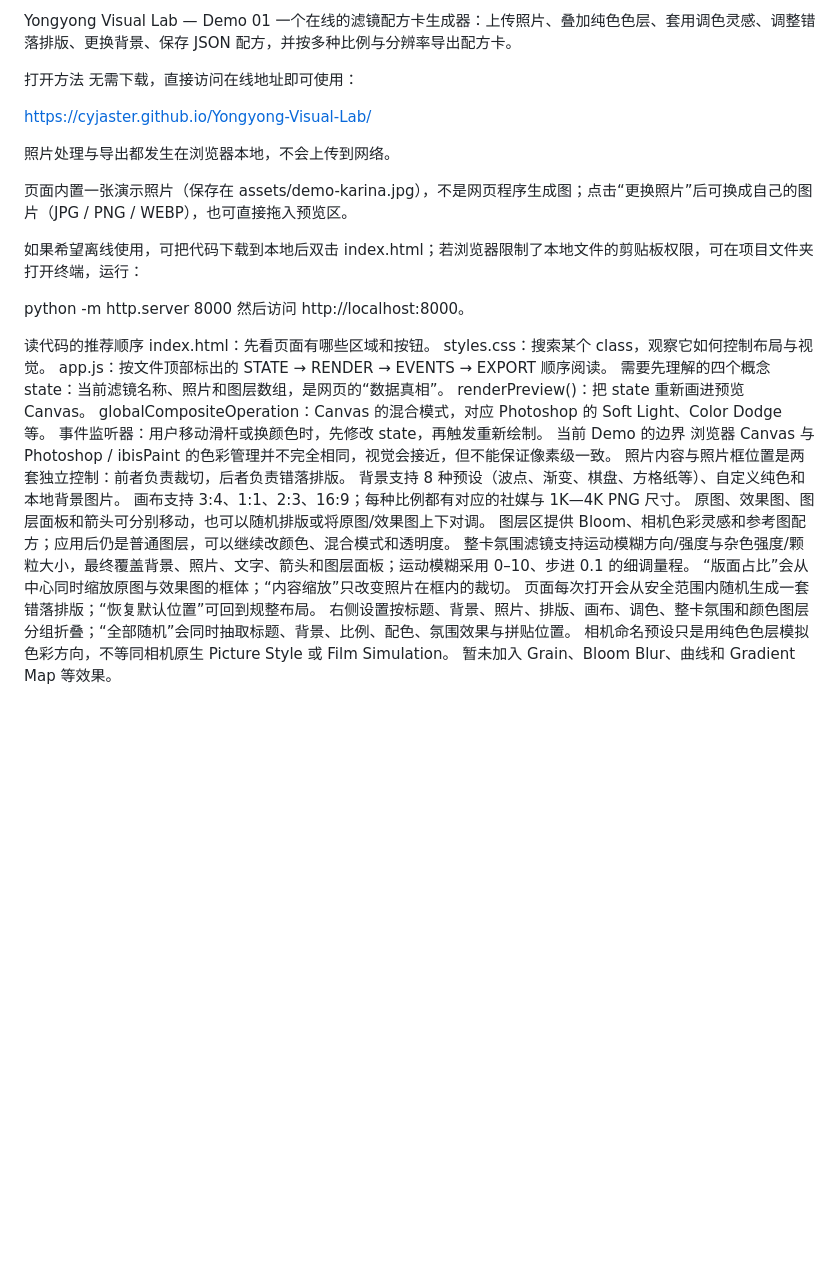
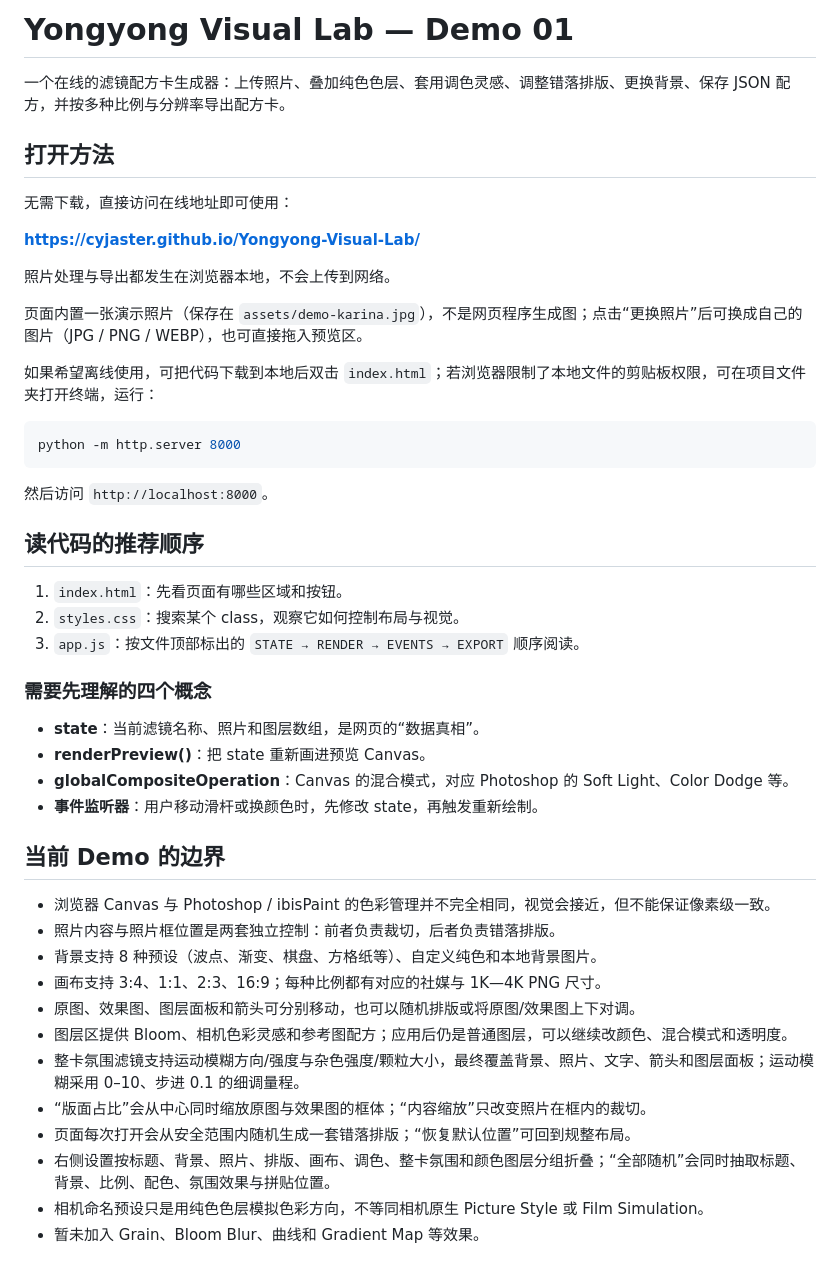
Before and after one commit to cyjaster/Yongyong-Visual-Lab, a Markdown page: README.md, the part around the change. GitHub-like rendering; blank space fills up the shorter version.

````diff
--- a/README.md
+++ b/README.md
@@ -1,39 +1,57 @@
-Yongyong Visual Lab — Demo 01
+# Yongyong Visual Lab — Demo 01
+
 一个在线的滤镜配方卡生成器：上传照片、叠加纯色色层、套用调色灵感、调整错落排版、更换背景、保存 JSON 配方，并按多种比例与分辨率导出配方卡。
 
-打开方法
+
+## 打开方法
+
+
 无需下载，直接访问在线地址即可使用：
 
-https://cyjaster.github.io/Yongyong-Visual-Lab/
+**https://cyjaster.github.io/Yongyong-Visual-Lab/**
 
 照片处理与导出都发生在浏览器本地，不会上传到网络。
 
-页面内置一张演示照片（保存在 assets/demo-karina.jpg），不是网页程序生成图；点击“更换照片”后可换成自己的图片（JPG / PNG / WEBP），也可直接拖入预览区。
+页面内置一张演示照片（保存在 `assets/demo-karina.jpg`），不是网页程序生成图；点击“更换照片”后可换成自己的图片（JPG / PNG / WEBP），也可直接拖入预览区。
 
-如果希望离线使用，可把代码下载到本地后双击 index.html；若浏览器限制了本地文件的剪贴板权限，可在项目文件夹打开终端，运行：
+如果希望离线使用，可把代码下载到本地后双击 `index.html`；若浏览器限制了本地文件的剪贴板权限，可在项目文件夹打开终端，运行：
 
+```powershell
 python -m http.server 8000
-然后访问 http://localhost:8000。
+```
 
-读代码的推荐顺序
-index.html：先看页面有哪些区域和按钮。
-styles.css：搜索某个 class，观察它如何控制布局与视觉。
-app.js：按文件顶部标出的 STATE → RENDER → EVENTS → EXPORT 顺序阅读。
-需要先理解的四个概念
-state：当前滤镜名称、照片和图层数组，是网页的“数据真相”。
-renderPreview()：把 state 重新画进预览 Canvas。
-globalCompositeOperation：Canvas 的混合模式，对应 Photoshop 的 Soft Light、Color Dodge 等。
-事件监听器：用户移动滑杆或换颜色时，先修改 state，再触发重新绘制。
-当前 Demo 的边界
-浏览器 Canvas 与 Photoshop / ibisPaint 的色彩管理并不完全相同，视觉会接近，但不能保证像素级一致。
-照片内容与照片框位置是两套独立控制：前者负责裁切，后者负责错落排版。
-背景支持 8 种预设（波点、渐变、棋盘、方格纸等）、自定义纯色和本地背景图片。
-画布支持 3:4、1:1、2:3、16:9；每种比例都有对应的社媒与 1K—4K PNG 尺寸。
-原图、效果图、图层面板和箭头可分别移动，也可以随机排版或将原图/效果图上下对调。
-图层区提供 Bloom、相机色彩灵感和参考图配方；应用后仍是普通图层，可以继续改颜色、混合模式和透明度。
-整卡氛围滤镜支持运动模糊方向/强度与杂色强度/颗粒大小，最终覆盖背景、照片、文字、箭头和图层面板；运动模糊采用 0–10、步进 0.1 的细调量程。
-“版面占比”会从中心同时缩放原图与效果图的框体；“内容缩放”只改变照片在框内的裁切。
-页面每次打开会从安全范围内随机生成一套错落排版；“恢复默认位置”可回到规整布局。
-右侧设置按标题、背景、照片、排版、画布、调色、整卡氛围和颜色图层分组折叠；“全部随机”会同时抽取标题、背景、比例、配色、氛围效果与拼贴位置。
-相机命名预设只是用纯色色层模拟色彩方向，不等同相机原生 Picture Style 或 Film Simulation。
-暂未加入 Grain、Bloom Blur、曲线和 Gradient Map 等效果。
+然后访问 `http://localhost:8000`。
+
+
+## 读代码的推荐顺序
+
+
+1. `index.html`：先看页面有哪些区域和按钮。
+2. `styles.css`：搜索某个 class，观察它如何控制布局与视觉。
+3. `app.js`：按文件顶部标出的 `STATE → RENDER → EVENTS → EXPORT` 顺序阅读。
+
+
+### 需要先理解的四个概念
+
+
+- **state**：当前滤镜名称、照片和图层数组，是网页的“数据真相”。
+- **renderPreview()**：把 state 重新画进预览 Canvas。
+- **globalCompositeOperation**：Canvas 的混合模式，对应 Photoshop 的 Soft Light、Color Dodge 等。
+- **事件监听器**：用户移动滑杆或换颜色时，先修改 state，再触发重新绘制。
+
+
+## 当前 Demo 的边界
+
+
+- 浏览器 Canvas 与 Photoshop / ibisPaint 的色彩管理并不完全相同，视觉会接近，但不能保证像素级一致。
+- 照片内容与照片框位置是两套独立控制：前者负责裁切，后者负责错落排版。
+- 背景支持 8 种预设（波点、渐变、棋盘、方格纸等）、自定义纯色和本地背景图片。
+- 画布支持 3:4、1:1、2:3、16:9；每种比例都有对应的社媒与 1K—4K PNG 尺寸。
+- 原图、效果图、图层面板和箭头可分别移动，也可以随机排版或将原图/效果图上下对调。
+- 图层区提供 Bloom、相机色彩灵感和参考图配方；应用后仍是普通图层，可以继续改颜色、混合模式和透明度。
+- 整卡氛围滤镜支持运动模糊方向/强度与杂色强度/颗粒大小，最终覆盖背景、照片、文字、箭头和图层面板；运动模糊采用 0–10、步进 0.1 的细调量程。
+- “版面占比”会从中心同时缩放原图与效果图的框体；“内容缩放”只改变照片在框内的裁切。
+- 页面每次打开会从安全范围内随机生成一套错落排版；“恢复默认位置”可回到规整布局。
+- 右侧设置按标题、背景、照片、排版、画布、调色、整卡氛围和颜色图层分组折叠；“全部随机”会同时抽取标题、背景、比例、配色、氛围效果与拼贴位置。
+- 相机命名预设只是用纯色色层模拟色彩方向，不等同相机原生 Picture Style 或 Film Simulation。
+- 暂未加入 Grain、Bloom Blur、曲线和 Gradient Map 等效果。
````
